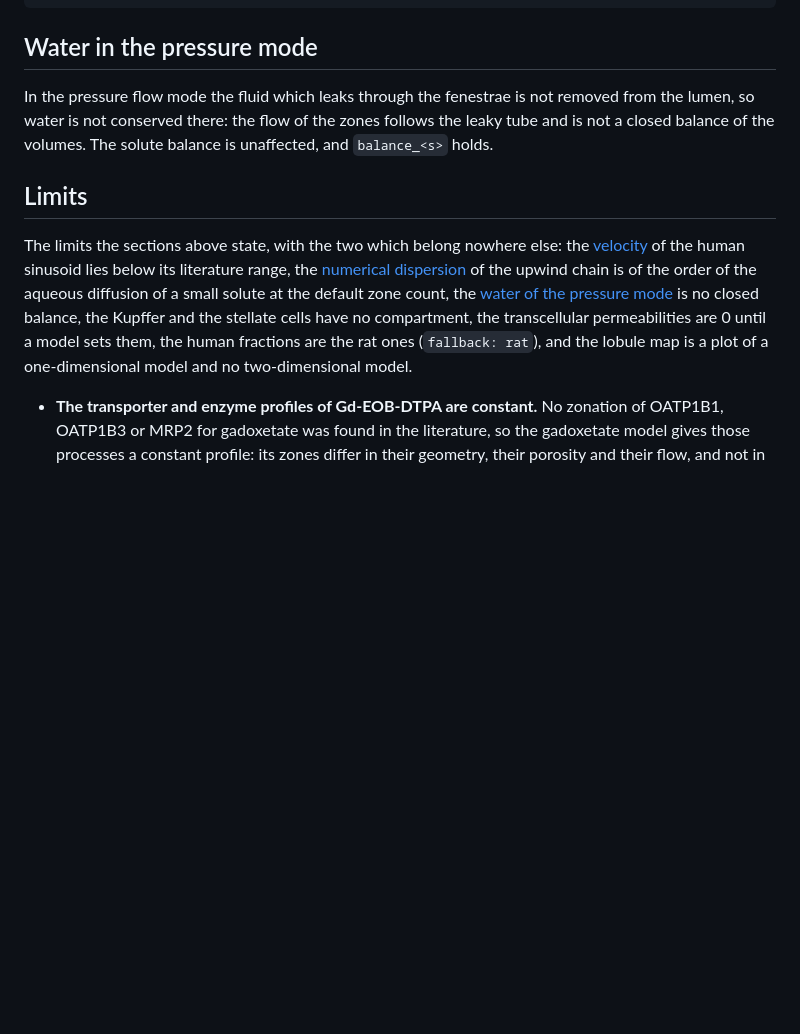
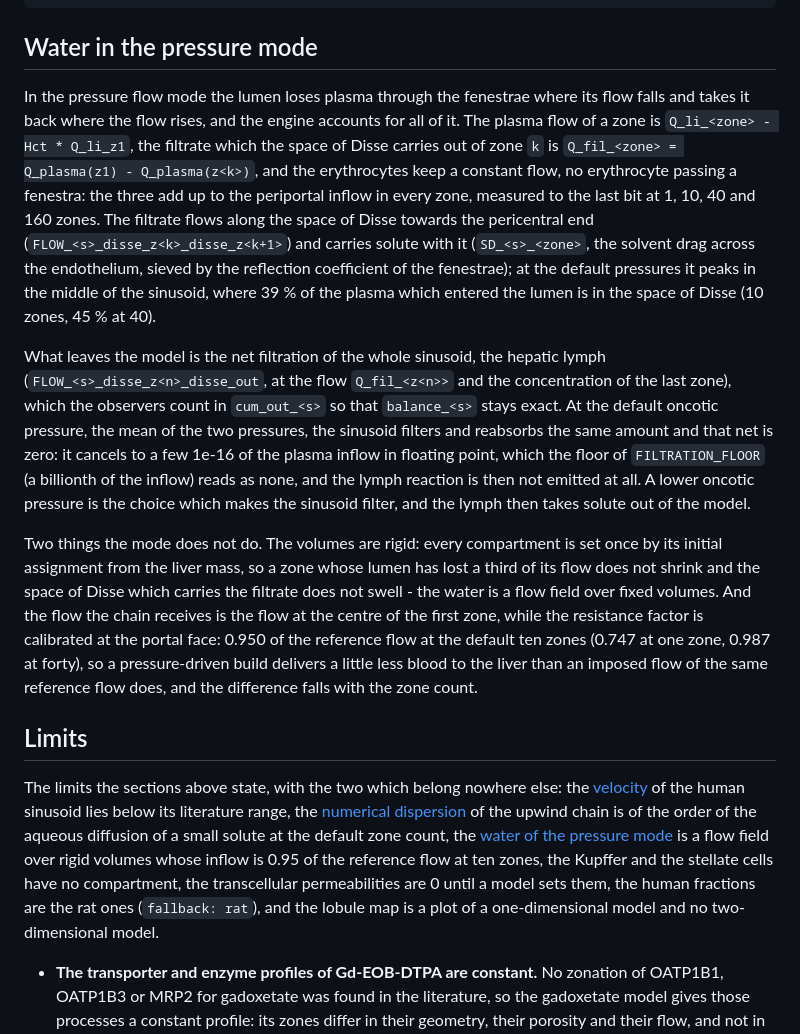
Before and after one commit to matthiaskoenig/pkpdsim, a Markdown page: docs/zonation.md, the part around the change. GitHub-like rendering; blank space fills up the shorter version.

Commit message:
docs(zonation): the water of the pressure mode, as round A left it
The paragraph said the fluid which leaks through the fenestrae "is not
removed from the lumen, so water is not conserved there". That was true
before round A added the solvent drag, the convective chain of the space of
Disse and the pericentral lymph, and it is wrong now: the lumen flow follows
the leaky tube and what it loses is carried by the space of Disse.

What the code does, read off `_plasma_flows`, `_filtrate_flows`,
`_net_filtration` and `filtrate`, and measured on a rat sinusoid at 1, 10, 40
and 160 zones: the plasma flow of a zone is `Q_li_<zone> - Hct * Q_li_z1`,
the filtrate of zone `k` is `Q_plasma(z1) - Q_plasma(z<k>)`, the erythrocyte
flow is constant, and the three add up to the periportal inflow in every zone
to the last bit (the difference is exactly 0.0 at every zone count). The
filtrate peaks in the middle of the sinusoid at 39 % of the plasma which
entered the lumen (10 zones, 45 % at 40). The net filtration of the whole
sinusoid leaves as the hepatic lymph, counted in `cum_out_<s>`; at the
default oncotic pressure it cancels to a few 1e-16 of the plasma inflow,
which `FILTRATION_FLOOR` reads as none, and the reaction is not emitted.

The two things the mode does not do are now stated instead: the volumes are
rigid (every compartment is set once by its initial assignment, so no zone
shrinks or swells with the water), and the flow the chain receives is the
flow at the centre of the first zone while the resistance factor is
calibrated at the portal face - 0.950 of the reference flow at ten zones,
0.747 at one and 0.987 at forty. The line in "Limits" says the same.

```diff
--- a/docs/zonation.md
+++ b/docs/zonation.md
@@ -297,11 +297,15 @@ assert round(effective_peclet(fine, 0.9e-9), 1) == 24.9
 
 ## Water in the pressure mode
 
-In the pressure flow mode the fluid which leaks through the fenestrae is not removed from the lumen, so water is not conserved there: the flow of the zones follows the leaky tube and is not a closed balance of the volumes. The solute balance is unaffected, and `balance_<s>` holds.
+In the pressure flow mode the lumen loses plasma through the fenestrae where its flow falls and takes it back where the flow rises, and the engine accounts for all of it. The plasma flow of a zone is `Q_li_<zone> - Hct * Q_li_z1`, the filtrate which the space of Disse carries out of zone `k` is `Q_fil_<zone> = Q_plasma(z1) - Q_plasma(z<k>)`, and the erythrocytes keep a constant flow, no erythrocyte passing a fenestra: the three add up to the periportal inflow in every zone, measured to the last bit at 1, 10, 40 and 160 zones. The filtrate flows along the space of Disse towards the pericentral end (`FLOW_<s>_disse_z<k>_disse_z<k+1>`) and carries solute with it (`SD_<s>_<zone>`, the solvent drag across the endothelium, sieved by the reflection coefficient of the fenestrae); at the default pressures it peaks in the middle of the sinusoid, where 39 % of the plasma which entered the lumen is in the space of Disse (10 zones, 45 % at 40).
+
+What leaves the model is the net filtration of the whole sinusoid, the hepatic lymph (`FLOW_<s>_disse_z<n>_disse_out`, at the flow `Q_fil_<z<n>>` and the concentration of the last zone), which the observers count in `cum_out_<s>` so that `balance_<s>` stays exact. At the default oncotic pressure, the mean of the two pressures, the sinusoid filters and reabsorbs the same amount and that net is zero: it cancels to a few 1e-16 of the plasma inflow in floating point, which the floor of `FILTRATION_FLOOR` (a billionth of the inflow) reads as none, and the lymph reaction is then not emitted at all. A lower oncotic pressure is the choice which makes the sinusoid filter, and the lymph then takes solute out of the model.
+
+Two things the mode does not do. The volumes are rigid: every compartment is set once by its initial assignment from the liver mass, so a zone whose lumen has lost a third of its flow does not shrink and the space of Disse which carries the filtrate does not swell - the water is a flow field over fixed volumes. And the flow the chain receives is the flow at the centre of the first zone, while the resistance factor is calibrated at the portal face: 0.950 of the reference flow at the default ten zones (0.747 at one zone, 0.987 at forty), so a pressure-driven build delivers a little less blood to the liver than an imposed flow of the same reference flow does, and the difference falls with the zone count.
 
 ## Limits
 
-The limits the sections above state, with the two which belong nowhere else: the [velocity](#velocity) of the human sinusoid lies below its literature range, the [numerical dispersion](#numerical-dispersion) of the upwind chain is of the order of the aqueous diffusion of a small solute at the default zone count, the [water of the pressure mode](#water-in-the-pressure-mode) is no closed balance, the Kupffer and the stellate cells have no compartment, the transcellular permeabilities are 0 until a model sets them, the human fractions are the rat ones (`fallback: rat`), and the lobule map is a plot of a one-dimensional model and no two-dimensional model.
+The limits the sections above state, with the two which belong nowhere else: the [velocity](#velocity) of the human sinusoid lies below its literature range, the [numerical dispersion](#numerical-dispersion) of the upwind chain is of the order of the aqueous diffusion of a small solute at the default zone count, the [water of the pressure mode](#water-in-the-pressure-mode) is a flow field over rigid volumes whose inflow is 0.95 of the reference flow at ten zones, the Kupffer and the stellate cells have no compartment, the transcellular permeabilities are 0 until a model sets them, the human fractions are the rat ones (`fallback: rat`), and the lobule map is a plot of a one-dimensional model and no two-dimensional model.
 
 - **The transporter and enzyme profiles of Gd-EOB-DTPA are constant.** No zonation of OATP1B1, OATP1B3 or MRP2 for gadoxetate was found in the literature, so the gadoxetate model gives those processes a constant profile: its zones differ in their geometry, their porosity and their flow, and not in their transporters. The profiles are the one place to change it - a sourced gradient is entered as the profile of the process and nothing else moves - and until one is entered a zonal difference of the uptake or the biliary excretion of gadoxetate is not something the model has.
 - **The flattening and the ODE export of a large zonated model are slow.** The composition writes one `comp` submodel per zone, and the cost of flattening it and of exporting the ODEs grows with the zone count times the size of the cell model; the predecessor spt model is where that was first felt. The merge of the duplicated unit definitions relieves the largest part of it (`pkpdsim.sbml.flatten`: the flat model of a liver of ten zones carried 429 unit definitions against the 39 the model has, one copy per submodel, and keeps 39 now), and what is left is the number of elements itself. A chain of a few dozen zones with a large cell model is a build to run once and keep, not one to put in a loop.
```
